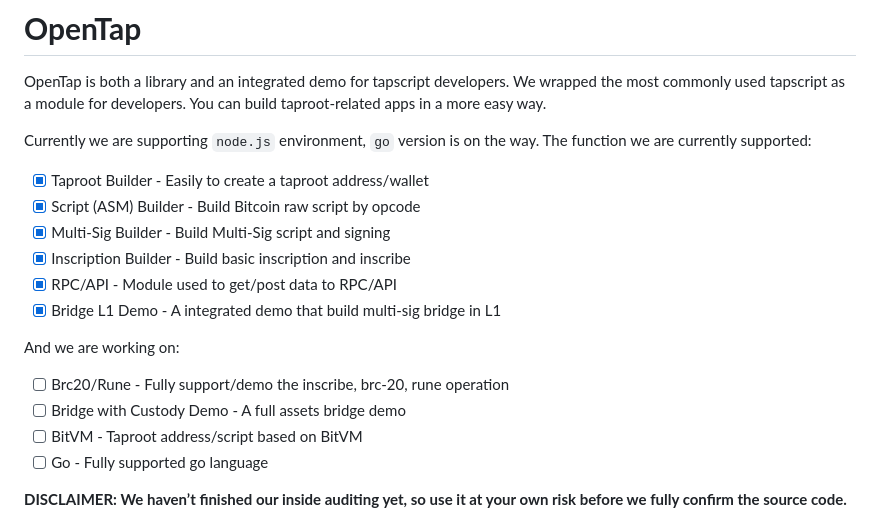
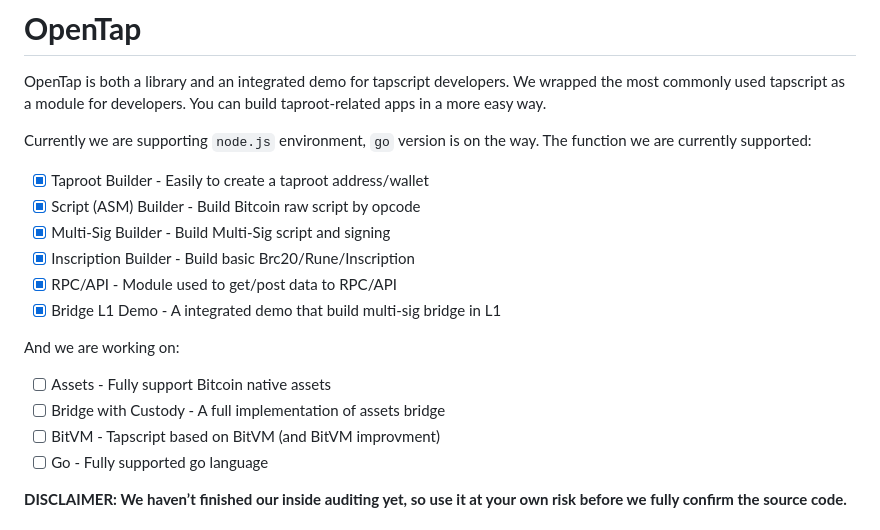
Before and after one commit to scalebit/OpenTap, a Markdown page: README.md, the part around the change. Rendered like a GitHub page.

```diff
--- a/README.md
+++ b/README.md
@@ -7,15 +7,15 @@ Currently we are supporting `node.js` environment, `go` version is on the way. T
 - [x]  Taproot Builder - Easily to create a taproot address/wallet
 - [x]  Script (ASM) Builder - Build Bitcoin raw script by opcode
 - [x]  Multi-Sig Builder - Build Multi-Sig script and signing
-- [x]  Inscription Builder - Build basic inscription and inscribe
+- [x]  Inscription Builder - Build basic Brc20/Rune/Inscription
 - [x]  RPC/API - Module used to get/post data to RPC/API
 - [x]  Bridge L1 Demo - A integrated demo that build multi-sig bridge in L1
 
 And we are working on:
 
-- [ ]  Brc20/Rune - Fully support/demo the inscribe, brc-20, rune operation
-- [ ]  Bridge with Custody Demo - A full assets bridge demo
-- [ ]  BitVM - Taproot address/script based on BitVM
+- [ ]  Assets - Fully support Bitcoin native assets
+- [ ]  Bridge with Custody - A full implementation of assets bridge
+- [ ]  BitVM - Tapscript based on BitVM (and BitVM improvment)
 - [ ]  Go - Fully supported go language
 
 **DISCLAIMER: We haven’t finished our inside auditing yet, so use it at your own risk before we fully confirm the source code.**
```
